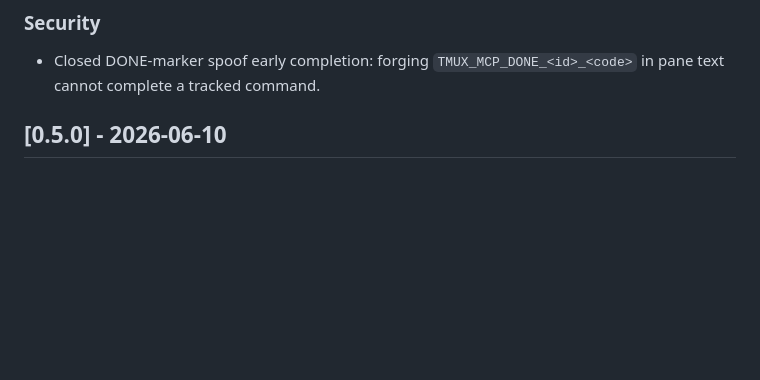
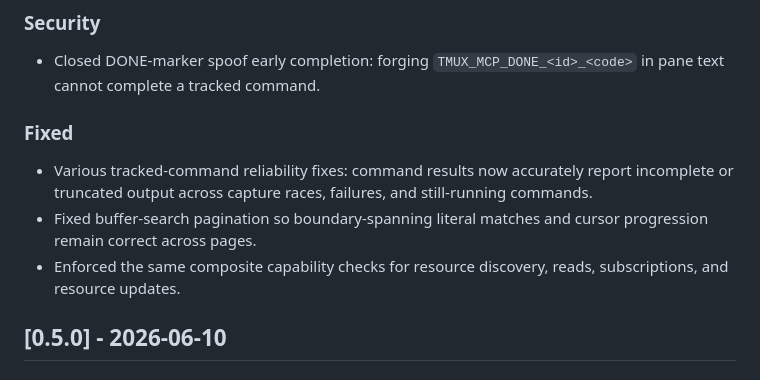
Before and after one commit to 134820134820/tmux-mcp, a Markdown page: CHANGELOG.md, the part around the change. GitHub-like rendering; blank space fills up the shorter version.

Commit message:
Update unreleased changelog

```diff
--- a/CHANGELOG.md
+++ b/CHANGELOG.md
@@ -22,6 +22,11 @@ and this project adheres to [Semantic Versioning](https://semver.org/spec/v2.0.0
 
 ### Security
 - Closed DONE-marker spoof early completion: forging `TMUX_MCP_DONE_<id>_<code>` in pane text cannot complete a tracked command.
+
+### Fixed
+- Various tracked-command reliability fixes: command results now accurately report incomplete or truncated output across capture races, failures, and still-running commands.
+- Fixed buffer-search pagination so boundary-spanning literal matches and cursor progression remain correct across pages.
+- Enforced the same composite capability checks for resource discovery, reads, subscriptions, and resource updates.
 
 ## [0.5.0] - 2026-06-10
 ### Added
```
